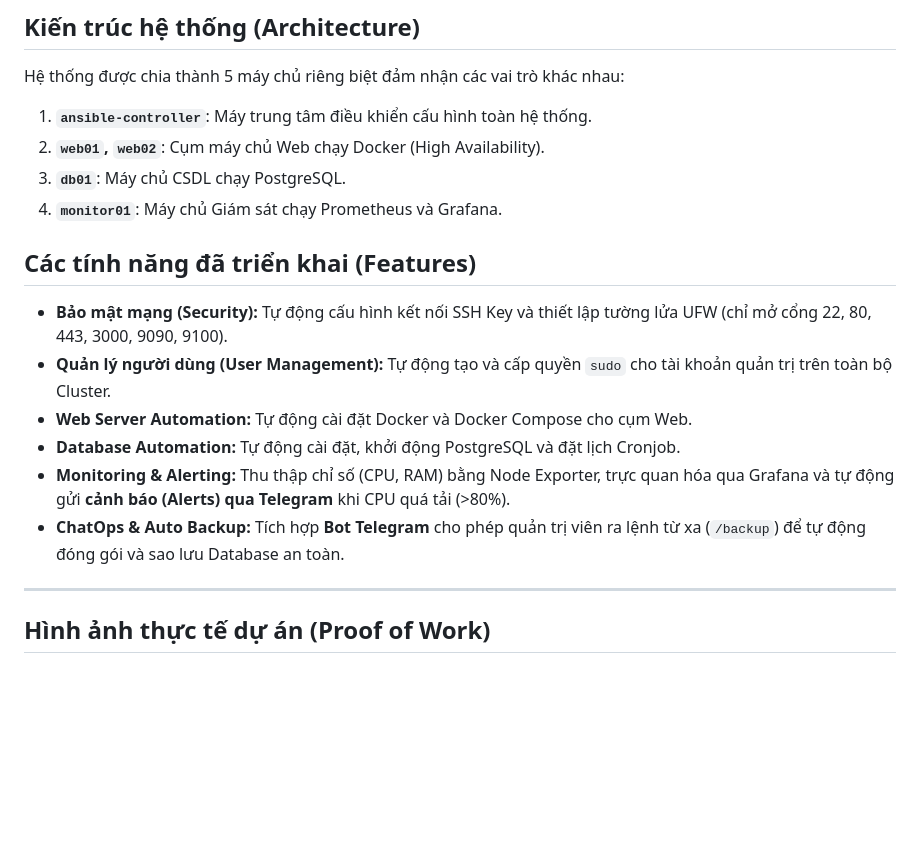
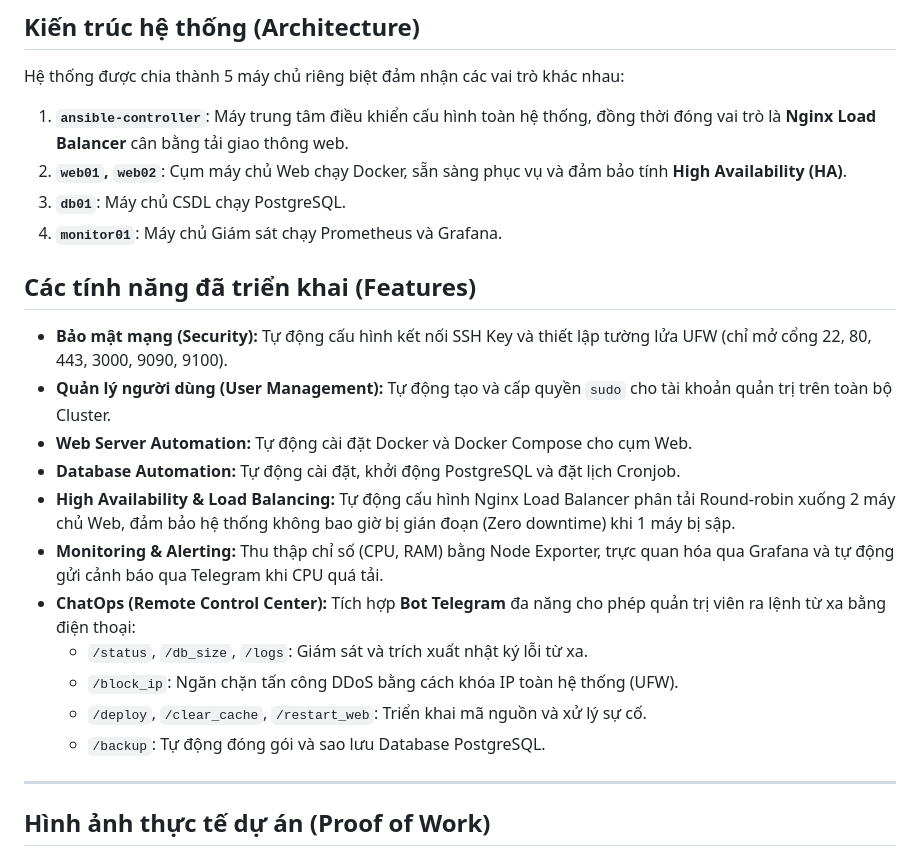
Before and after one commit to HoangTranVietKhai11/AutoProvisioner_AI, a Markdown page: README.md, the part around one of its changes. Drawn GitHub-style; blank space fills up the shorter version.

```diff
--- a/README.md
+++ b/README.md
@@ -17,8 +17,8 @@ Hệ thống có khả năng tự động hóa việc kết nối SSH, thiết l
 ## Kiến trúc hệ thống (Architecture)
 Hệ thống được chia thành 5 máy chủ riêng biệt đảm nhận các vai trò khác nhau:
 
-1. **`ansible-controller`**: Máy trung tâm điều khiển cấu hình toàn hệ thống.
-2. **`web01`, `web02`**: Cụm máy chủ Web chạy Docker (High Availability).
+1. **`ansible-controller`**: Máy trung tâm điều khiển cấu hình toàn hệ thống, đồng thời đóng vai trò là **Nginx Load Balancer** cân bằng tải giao thông web.
+2. **`web01`, `web02`**: Cụm máy chủ Web chạy Docker, sẵn sàng phục vụ và đảm bảo tính **High Availability (HA)**.
 3. **`db01`**: Máy chủ CSDL chạy PostgreSQL.
 4. **`monitor01`**: Máy chủ Giám sát chạy Prometheus và Grafana.
 
@@ -27,8 +27,13 @@ Hệ thống được chia thành 5 máy chủ riêng biệt đảm nhận các
 - **Quản lý người dùng (User Management):** Tự động tạo và cấp quyền `sudo` cho tài khoản quản trị trên toàn bộ Cluster.
 - **Web Server Automation:** Tự động cài đặt Docker và Docker Compose cho cụm Web.
 - **Database Automation:** Tự động cài đặt, khởi động PostgreSQL và đặt lịch Cronjob.
-- **Monitoring & Alerting:** Thu thập chỉ số (CPU, RAM) bằng Node Exporter, trực quan hóa qua Grafana và tự động gửi **cảnh báo (Alerts) qua Telegram** khi CPU quá tải (>80%).
-- **ChatOps & Auto Backup:** Tích hợp **Bot Telegram** cho phép quản trị viên ra lệnh từ xa (`/backup`) để tự động đóng gói và sao lưu Database an toàn.
+- **High Availability & Load Balancing:** Tự động cấu hình Nginx Load Balancer phân tải Round-robin xuống 2 máy chủ Web, đảm bảo hệ thống không bao giờ bị gián đoạn (Zero downtime) khi 1 máy bị sập.
+- **Monitoring & Alerting:** Thu thập chỉ số (CPU, RAM) bằng Node Exporter, trực quan hóa qua Grafana và tự động gửi cảnh báo qua Telegram khi CPU quá tải.
+- **ChatOps (Remote Control Center):** Tích hợp **Bot Telegram** đa năng cho phép quản trị viên ra lệnh từ xa bằng điện thoại:
+  - `/status`, `/db_size`, `/logs`: Giám sát và trích xuất nhật ký lỗi từ xa.
+  - `/block_ip`: Ngăn chặn tấn công DDoS bằng cách khóa IP toàn hệ thống (UFW).
+  - `/deploy`, `/clear_cache`, `/restart_web`: Triển khai mã nguồn và xử lý sự cố.
+  - `/backup`: Tự động đóng gói và sao lưu Database PostgreSQL.
 
 ---
 
```
Also changed, not shown: other parts of README.md (+18 -0 lines), img/chatbot/anh1/b45ed6db6a79eb27b268.jpg (added), img/chatbot/anh2/4c6be6735ad1db8f82c0.jpg (added), 15 other files.
